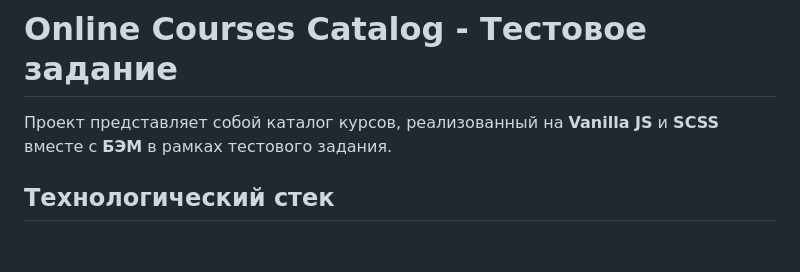
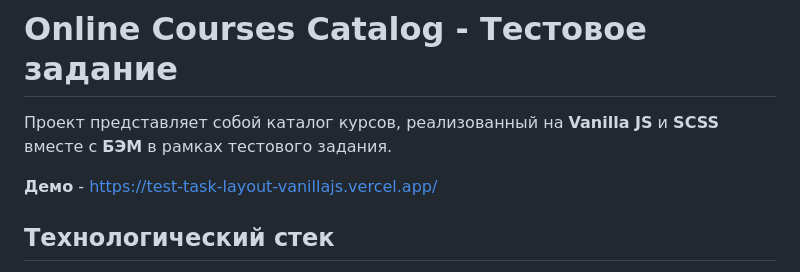
Before and after one commit to Imbirel/test-task-layout-vanillajs, a Markdown page: README.md, the part around the change. Rendered like a GitHub page; blank space fills up the shorter version.

Commit message:
docs: update README

```diff
--- a/README.md
+++ b/README.md
@@ -1,6 +1,8 @@
 # Online Courses Catalog - Тестовое задание
 
 Проект представляет собой каталог курсов, реализованный на **Vanilla JS** и **SCSS** вместе с **БЭМ** в рамках тестового задания.
+
+**Демо** - https://test-task-layout-vanillajs.vercel.app/
 
 
 ## Технологический стек
```
